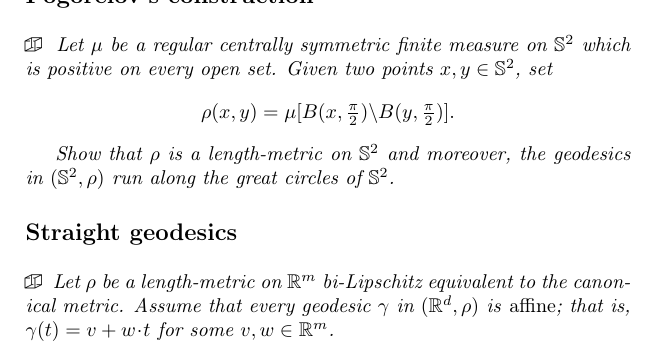
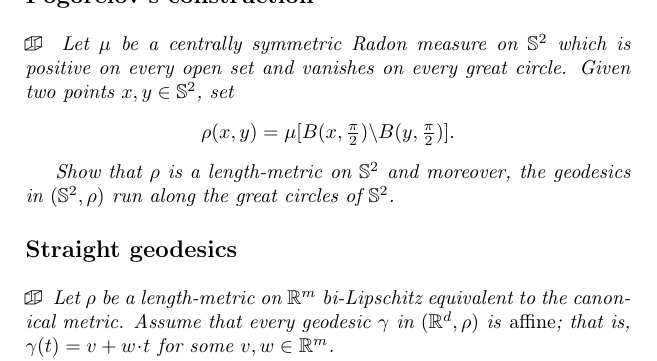
Before and after one commit to anton-petrunin/puzzles, a LaTeX thesis (problems.tex, which reads metric.tex): part of page 78 of 148, cut so that both start at the same text. Compiled offline with pdfLaTeX.

Commit message:
vanishes on every great circle

```diff
--- a/metric.tex
+++ b/metric.tex
@@ -283,7 +283,7 @@ The problem states that $[ab]$ is mapped to itself.
 \label{Pogorelov's construction}
 
 \begin{pr}
-Let $\mu$ be a regular centrally symmetric finite measure on $\mathbb{S}^2$ which is positive on every open set.
+Let $\mu$ be a centrally symmetric Radon measure on $\mathbb{S}^2$ which is positive on every open set and vanishes on every great circle.
 Given two points $x,y\in \mathbb{S}^2$,
 set
 \[\rho(x,y)=\mu[B(x,\tfrac \pi2)\backslash B(y,\tfrac\pi2)].\]
```
